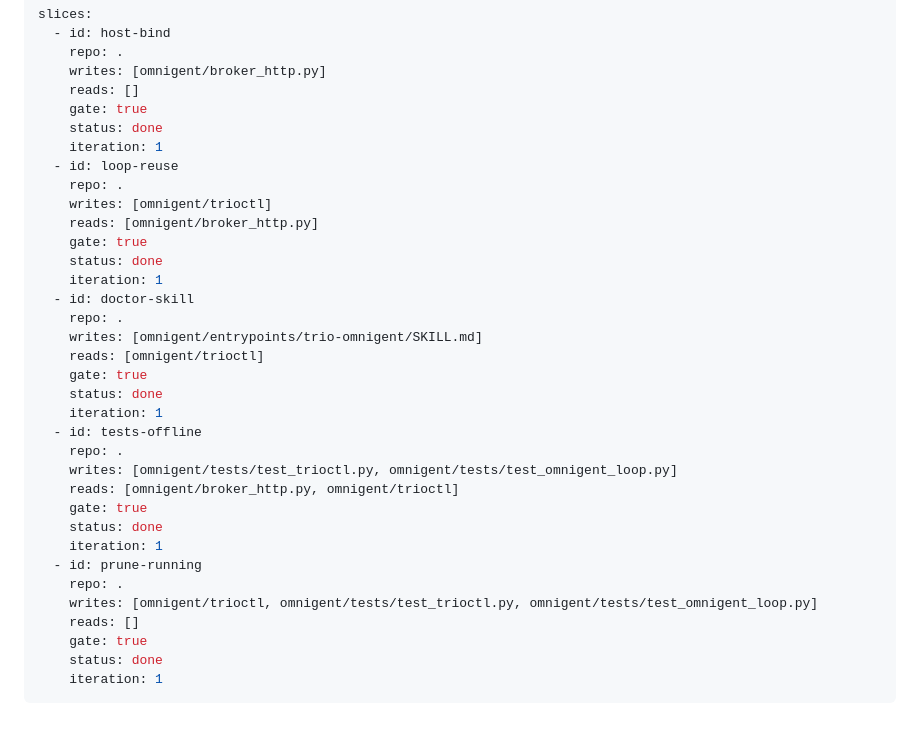
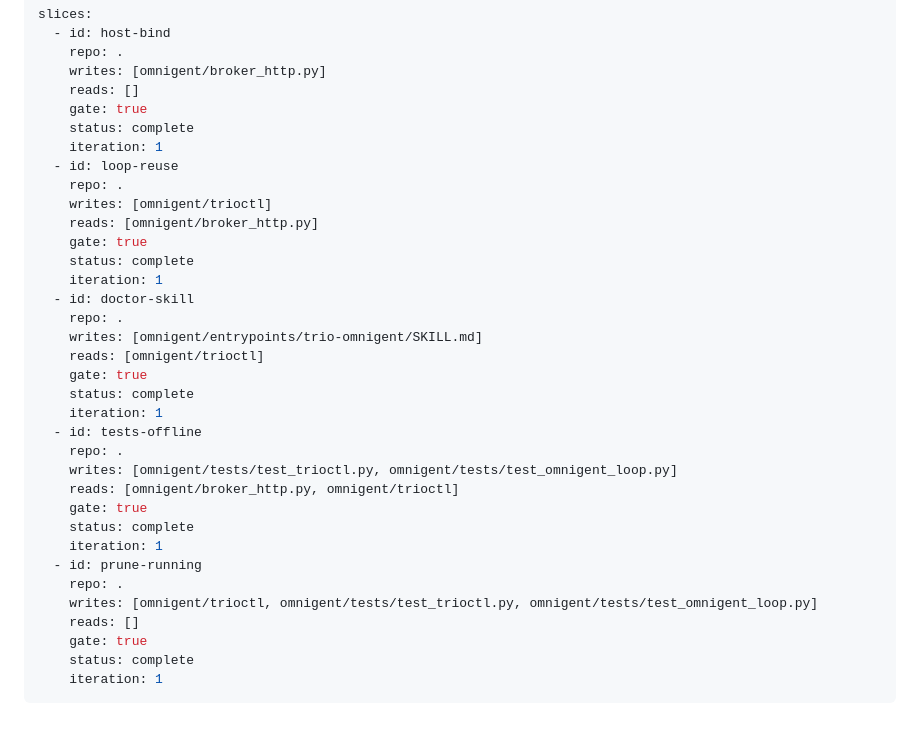
Before and after one commit to albiol2004/trio-agent-loop, a Markdown page: loop-omnigent-014/PLAN.md, the part around the change. Rendered like a GitHub page.

Commit message:
loop-omnigent-014: mark iteration 1 slices complete

````diff
--- a/loop-omnigent-014/PLAN.md
+++ b/loop-omnigent-014/PLAN.md
@@ -71,34 +71,34 @@ slices:
     writes: [omnigent/broker_http.py]
     reads: []
     gate: true
-    status: done
+    status: complete
     iteration: 1
   - id: loop-reuse
     repo: .
     writes: [omnigent/trioctl]
     reads: [omnigent/broker_http.py]
     gate: true
-    status: done
+    status: complete
     iteration: 1
   - id: doctor-skill
     repo: .
     writes: [omnigent/entrypoints/trio-omnigent/SKILL.md]
     reads: [omnigent/trioctl]
     gate: true
-    status: done
+    status: complete
     iteration: 1
   - id: tests-offline
     repo: .
     writes: [omnigent/tests/test_trioctl.py, omnigent/tests/test_omnigent_loop.py]
     reads: [omnigent/broker_http.py, omnigent/trioctl]
     gate: true
-    status: done
+    status: complete
     iteration: 1
   - id: prune-running
     repo: .
     writes: [omnigent/trioctl, omnigent/tests/test_trioctl.py, omnigent/tests/test_omnigent_loop.py]
     reads: []
     gate: true
-    status: done
+    status: complete
     iteration: 1
 ```
````
